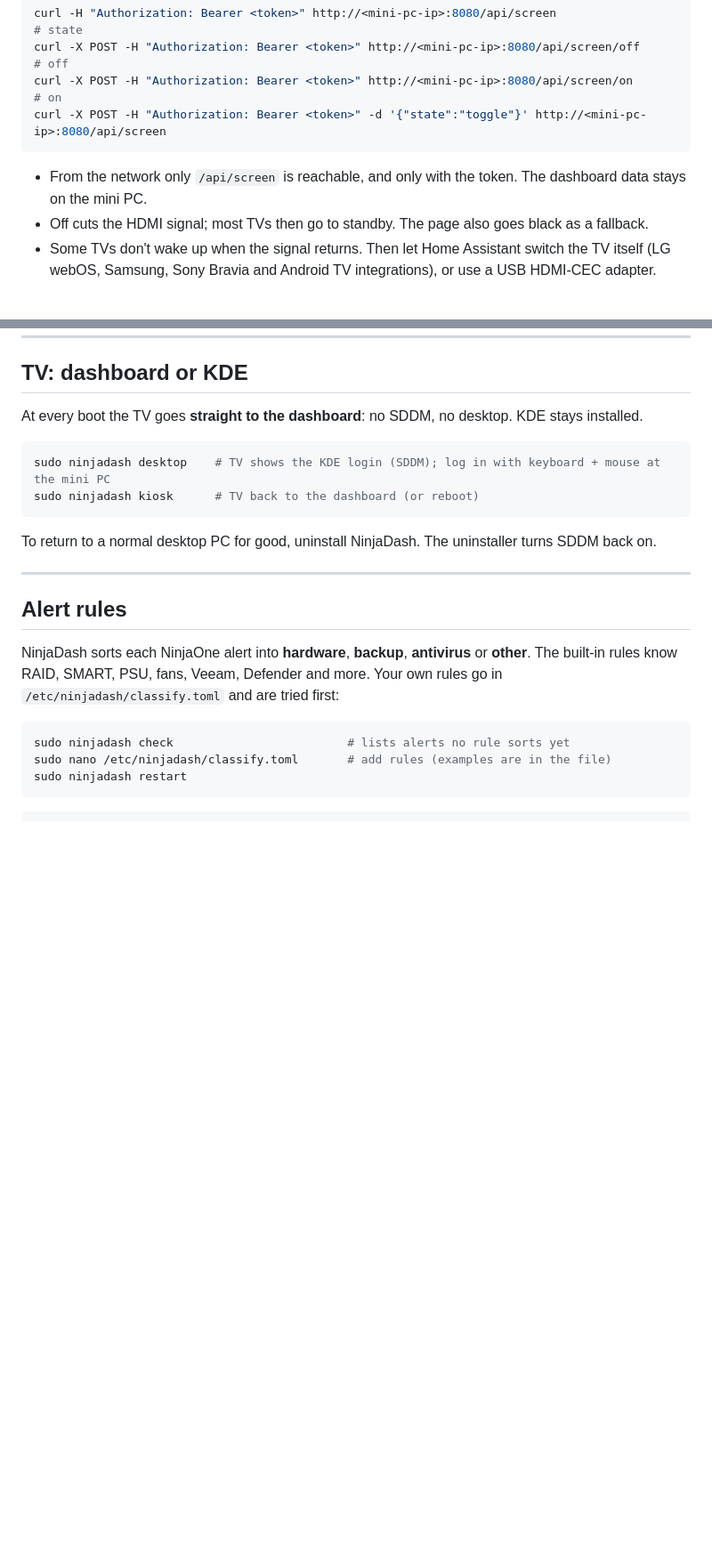
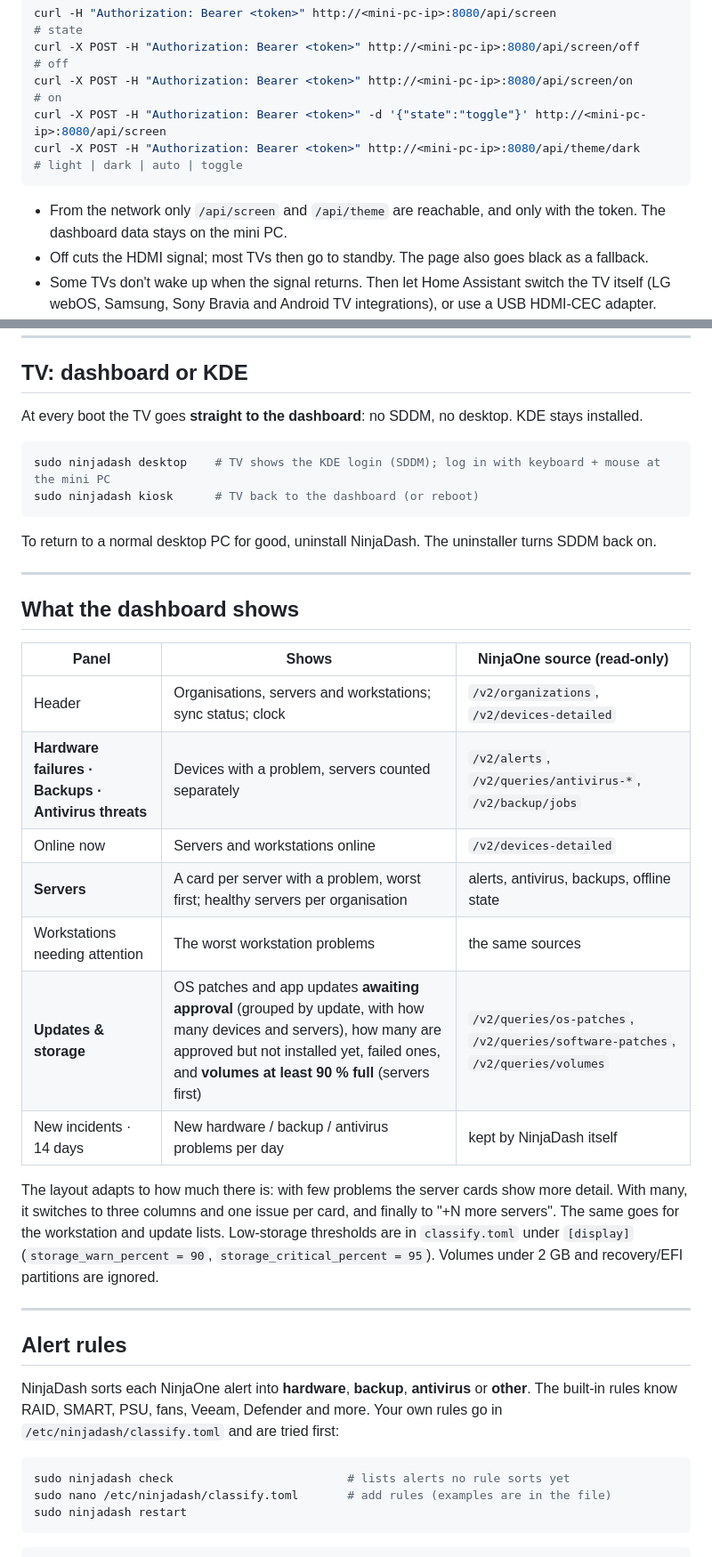
Before and after one commit to Bot320/NinjaDash, a Markdown page: README.md, 2 parts joined by grey strips. Shown at 89% size. Rendered like a GitHub page; blank space fills up the shorter version.

````diff
--- a/README.md
+++ b/README.md
@@ -195,9 +248,10 @@ curl -H "Authorization: Bearer <token>" http://<mini-pc-ip>:8080/api/screen
 curl -X POST -H "Authorization: Bearer <token>" http://<mini-pc-ip>:8080/api/screen/off         # off
 curl -X POST -H "Authorization: Bearer <token>" http://<mini-pc-ip>:8080/api/screen/on          # on
 curl -X POST -H "Authorization: Bearer <token>" -d '{"state":"toggle"}' http://<mini-pc-ip>:8080/api/screen
+curl -X POST -H "Authorization: Bearer <token>" http://<mini-pc-ip>:8080/api/theme/dark          # light | dark | auto | toggle
 ```
 
-- From the network only `/api/screen` is reachable, and only with the token. The dashboard data stays on the mini PC.
+- From the network only `/api/screen` and `/api/theme` are reachable, and only with the token. The dashboard data stays on the mini PC.
 - Off cuts the HDMI signal; most TVs then go to standby. The page also goes black as a fallback.
 - Some TVs don't wake up when the signal returns. Then let Home Assistant switch the TV itself (LG webOS,
   Samsung, Sony Bravia and Android TV integrations), or use a USB HDMI-CEC adapter.
@@ -233,6 +287,26 @@ sudo ninjadash kiosk      # TV back to the dashboard (or reboot)
 ```
 
 To return to a normal desktop PC for good, uninstall NinjaDash. The uninstaller turns SDDM back on.
+
+---
+
+## What the dashboard shows
+
+| Panel | Shows | NinjaOne source (read-only) |
+|---|---|---|
+| Header | Organisations, servers and workstations; sync status; clock | `/v2/organizations`, `/v2/devices-detailed` |
+| **Hardware failures · Backups · Antivirus threats** | Devices with a problem, servers counted separately | `/v2/alerts`, `/v2/queries/antivirus-*`, `/v2/backup/jobs` |
+| Online now | Servers and workstations online | `/v2/devices-detailed` |
+| **Servers** | A card per server with a problem, worst first; healthy servers per organisation | alerts, antivirus, backups, offline state |
+| Workstations needing attention | The worst workstation problems | the same sources |
+| **Updates & storage** | OS patches and app updates **awaiting approval** (grouped by update, with how many devices and servers), how many are approved but not installed yet, failed ones, and **volumes at least 90 % full** (servers first) | `/v2/queries/os-patches`, `/v2/queries/software-patches`, `/v2/queries/volumes` |
+| New incidents · 14 days | New hardware / backup / antivirus problems per day | kept by NinjaDash itself |
+
+The layout adapts to how much there is: with few problems the server cards show more detail. With many,
+it switches to three columns and one issue per card, and finally to "+N more servers". The same goes
+for the workstation and update lists. Low-storage thresholds are in `classify.toml` under `[display]`
+(`storage_warn_percent = 90`, `storage_critical_percent = 95`). Volumes under 2 GB and recovery/EFI
+partitions are ignored.
 
 ---
 
````
Also changed, not shown: other parts of README.md (+66 -10 lines), docs/preview/dashboard-dark.png, docs/preview/dashboard-light.png, 17 other files.
